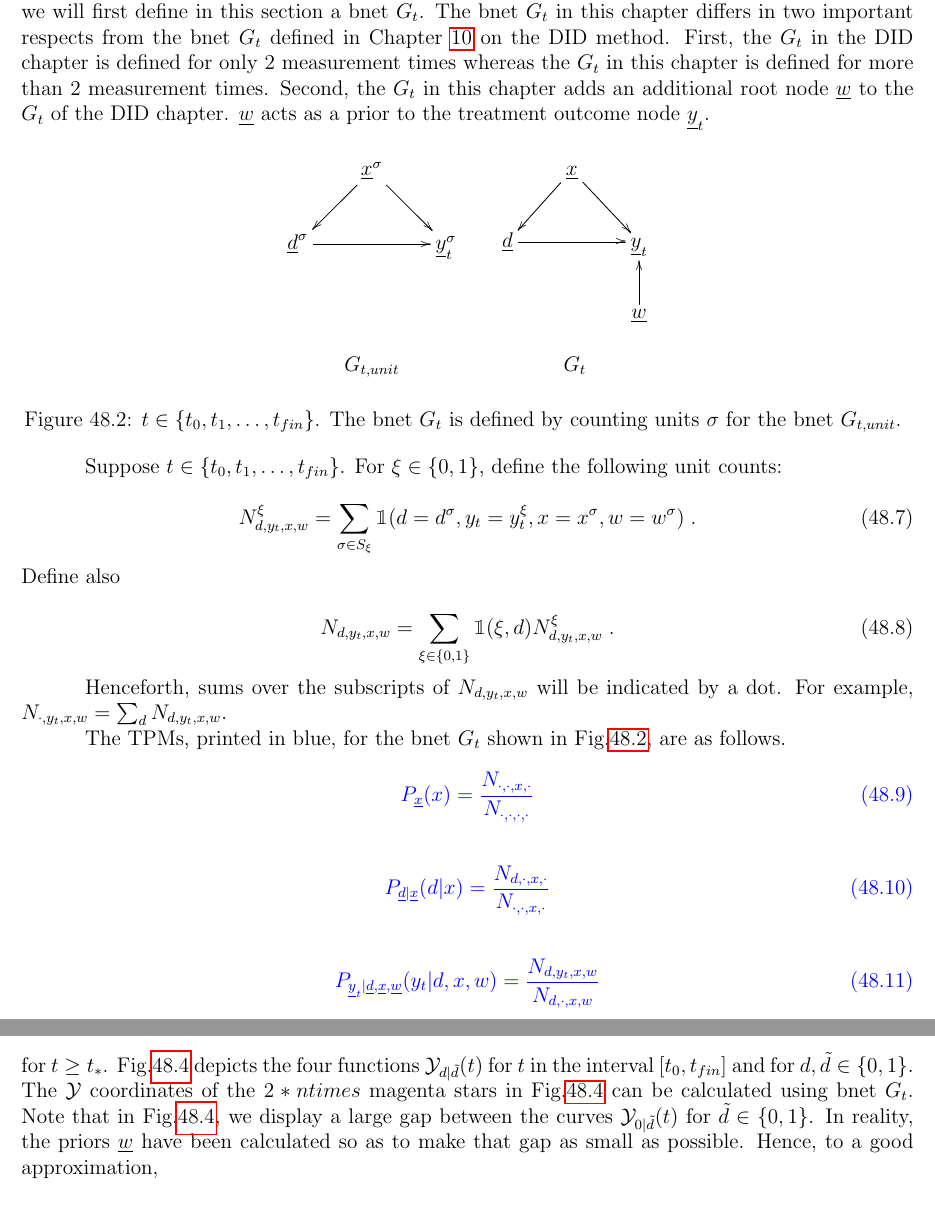
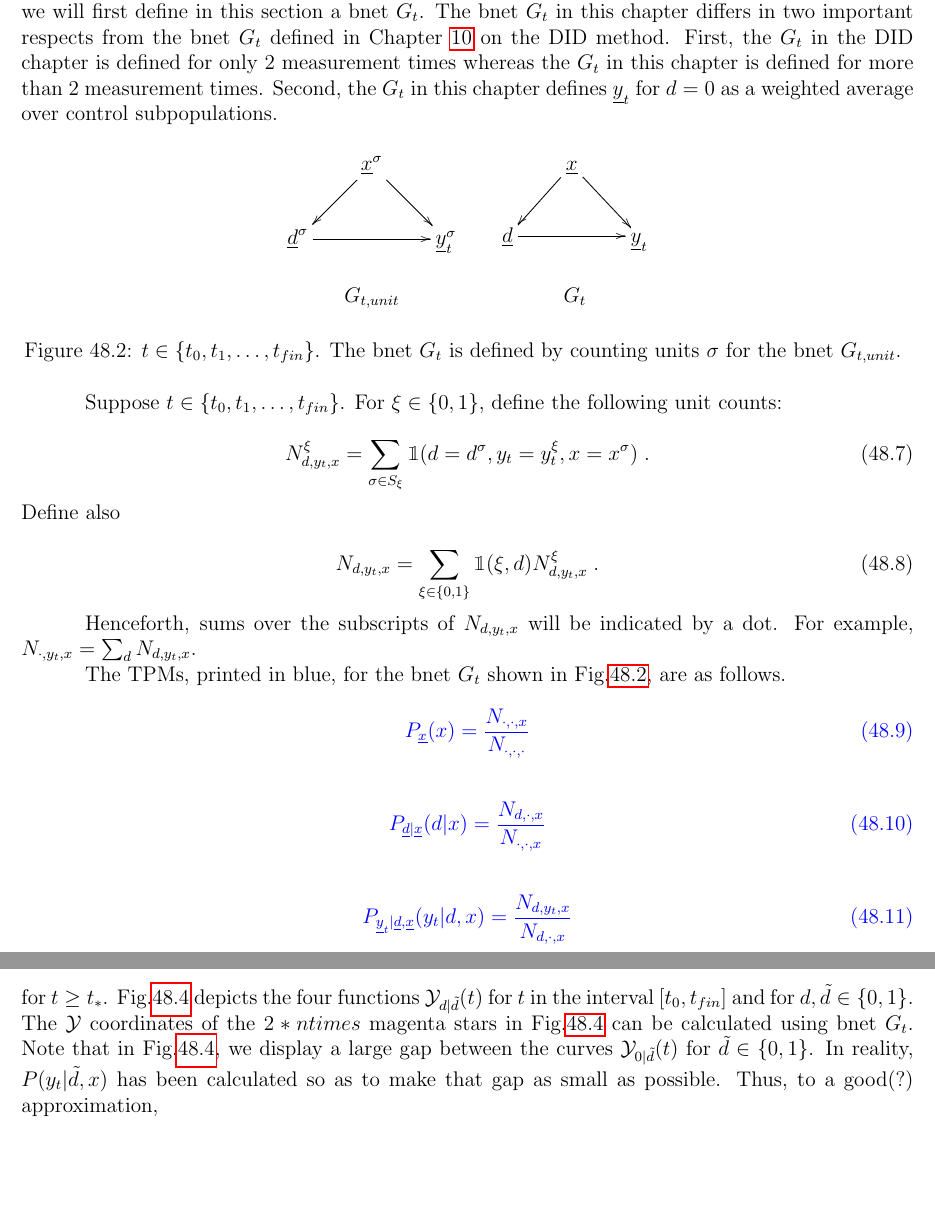
Before and after one commit to rrtucci/Bayesuvius, a LaTeX thesis (main.tex, which reads syn-con/syn-con.tex): two parts of pages 271 and 273 of 292, joined at a grey line, cut so that both start at the same text, the shorter picture padded with empty space. Compiled offline with pdfLaTeX.

Commit message:
added chapter on synthetic controls-eliminated w node

```diff
--- a/syn-con/syn-con.tex
+++ b/syn-con/syn-con.tex
@@ -186,11 +186,9 @@ whereas the $G_t$ in
 this chapter is defined for
  more than 2  measurement times.
 Second, the $G_t$ in this chapter
-adds an additional
-root node $\rvw$ to
-the $G_t$ of the DID chapter.
-$\rvw$ acts as a prior to the
-treatment outcome node $\rvy_t$.
+defines $\rvy_t$
+for $d=0$ as a weighted
+average over control subpopulations.
 
 
 
@@ -209,8 +207,6 @@ $$
 \\
 \rvd\ar[rr]&
 &\rvy_t
-\\
-&&\rvw\ar[u]
 }
 \\
 \\
@@ -233,29 +229,29 @@ following unit counts:
 
 
 \beq
-N^\xi_{d,y_t,x, w}=
+N^\xi_{d,y_t,x}=
 \sum_{\s \in S_\xi}
 \indi(d=d^\s, y_t=y_t^\xi,
- x=x^\s, w=w^\s)
+ x=x^\s)
 \;.
 \eeq
 Define also
 
 \beq
-N_{d,y_t,x, w}=\sum_{\xi\in\bool}
+N_{d,y_t,x}=\sum_{\xi\in\bool}
 \indi(\xi, d)
-N^\xi_{d,y_t,x, w}
+N^\xi_{d,y_t,x}
 \;.
 \eeq
 
 Henceforth,
 sums over the subscripts of
-$N_{d,y_t,x, w}$ will
+$N_{d,y_t,x}$ will
 be indicated by a dot.
 For example,
-$N_{\cdot,y_t,x, w}
+$N_{\cdot,y_t,x}
 =
-\sum_d N_{d,y_t,x, w}
+\sum_d N_{d,y_t,x}
 $.
 
 The TPMs,
@@ -269,16 +265,17 @@ are as follows.
 
 
 \beq\color{blue}
-P_{\rvx}(x)=  \frac{N_{\cdot,\cdot,x, \cdot}}
-{N_{\cdot, \cdot, \cdot, \cdot}}
+P_{\rvx}(x)=
+\frac{N_{\cdot,\cdot,x}}
+{N_{\cdot, \cdot, \cdot}}
 \eeq
 
 \beq\color{blue}
-P_{\rvd|\rvx}(d|x)= \frac{N_{d,\cdot,x, \cdot}}
-{N_{\cdot, \cdot, x, \cdot}}
+P_{\rvd|\rvx}(d|x)=
+\frac{N_{d,\cdot,x}}
+{N_{\cdot, \cdot, x}}
 \eeq
 
 \beq\color{blue}
-P_{\rvy_t|\rvd, \rvx, \rvw}(y_t|d,x, w)=
-\frac{N_{d,y_t,x,w}}{N_{d,\cdot,x,w}}
-\eeq
+P_{\rvy_t|\rvd, \rvx}(y_t|d,x)=
+\frac{N_{d,y_t,x}}{N_{d,\cdot,x}}
@@ -462,11 +447,10 @@ Note that in Fig.\ref{fig-syn-con-bc},
 we display a large gap
 between the curves $\caly_{0|\td}(t)$
 for $\td\in \bool$.
-In reality, the priors
-$\rvw$ have been
+In reality, $P(y_t|\td,x)$ has been
 calculated so as to make that
 gap as small as possible.
-Hence, to a good approximation,
+Thus, to a good(?) approximation,
 
 \beq
 \delta_t\approx ATT_t
```
Also changed, not shown: main.pdf, syn-con/syn-con.tex (18 more changed lines).
